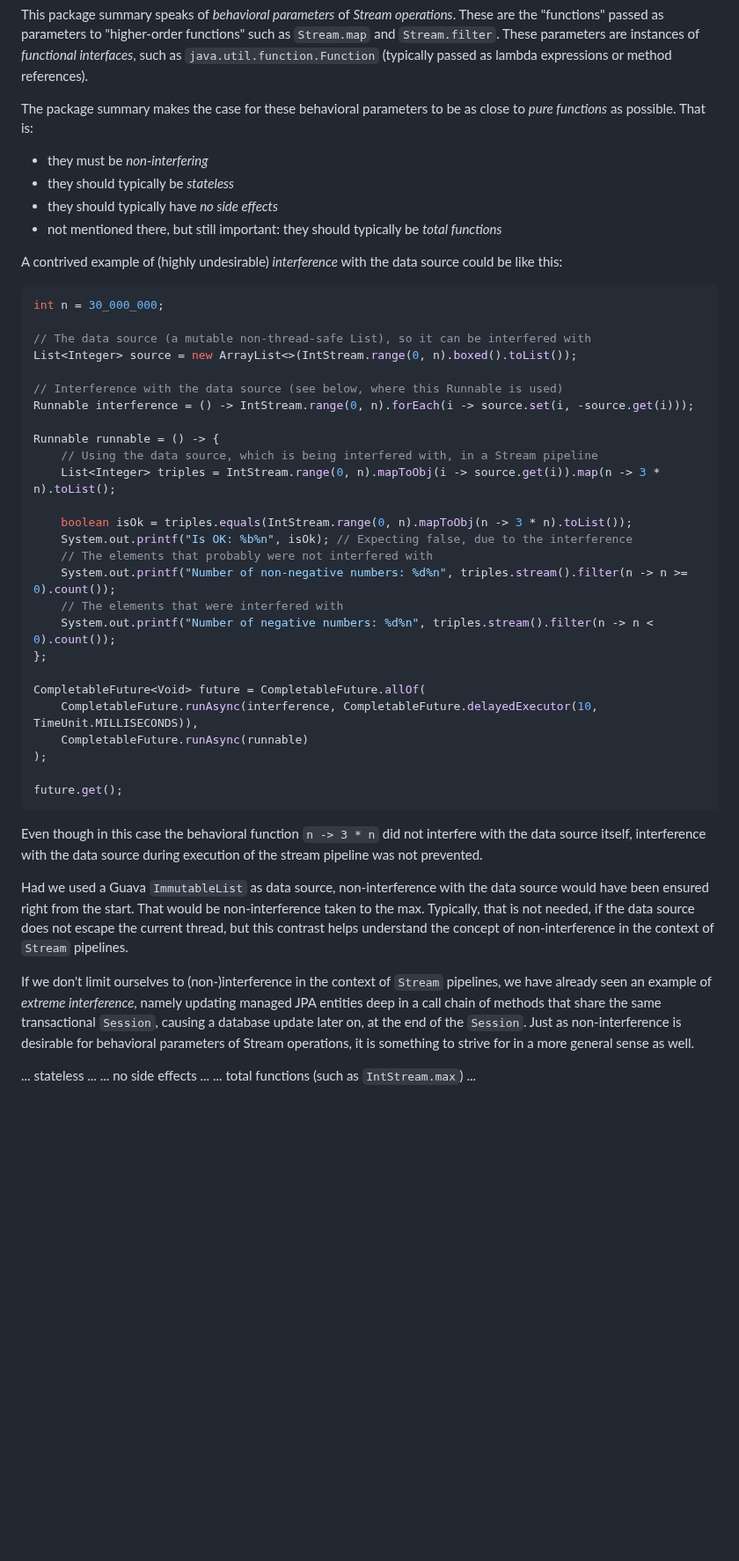
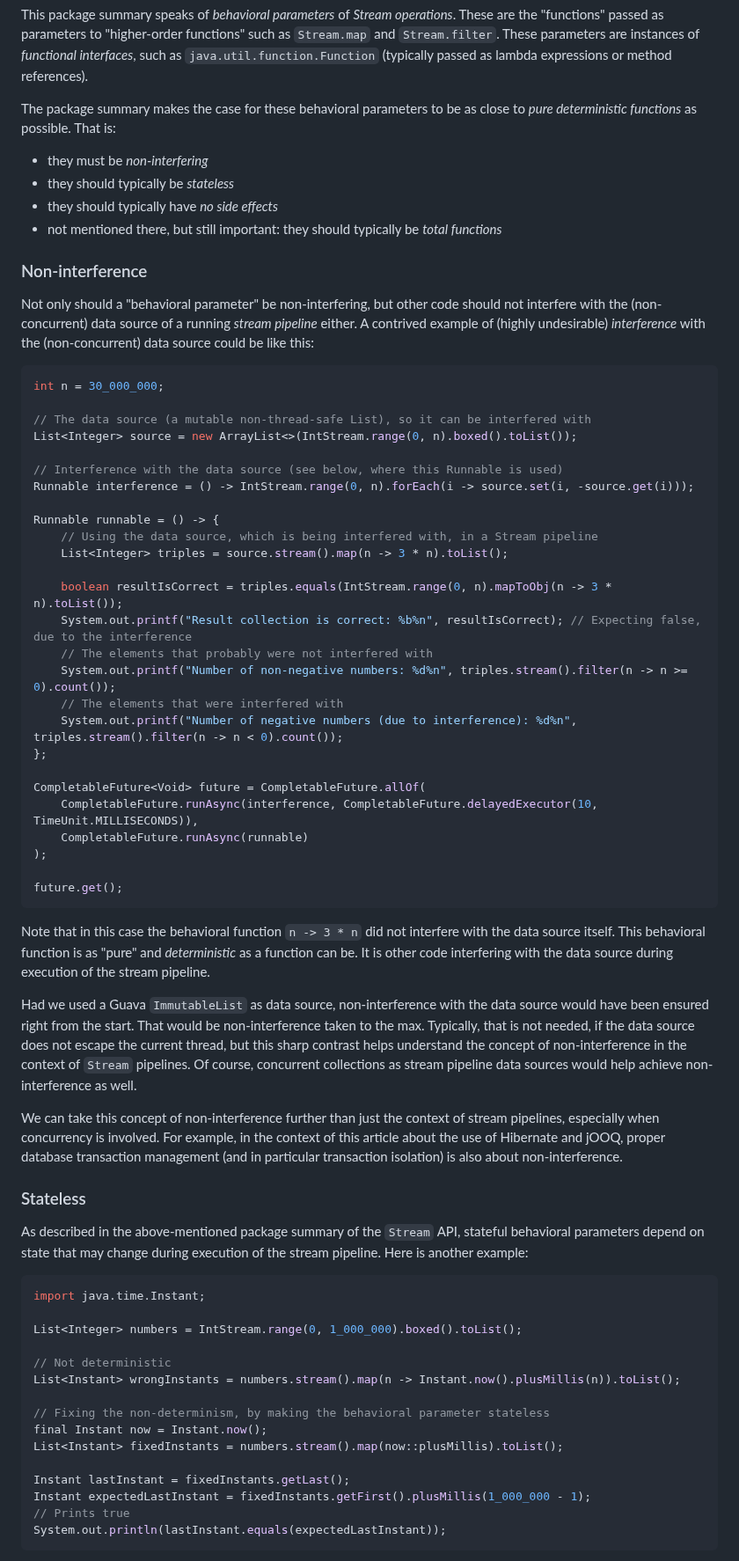
Before and after one commit to dvreeze/sudoku, a Markdown page: hibernate-strategy.md, the part around one of its changes. Shown at 88% size. GitHub-like rendering; blank space fills up the shorter version.

Commit message:
Enhanced hibernate-strategy.md

````diff
--- a/hibernate-strategy.md
+++ b/hibernate-strategy.md
@@ -332,14 +332,18 @@ passed as parameters to "higher-order functions" such as `Stream.map` and `Strea
 are instances of *functional interfaces*, such as `java.util.function.Function` (typically passed as
 lambda expressions or method references).
 
-The package summary makes the case for these behavioral parameters to be as close to *pure functions*
-as possible. That is:
+The package summary makes the case for these behavioral parameters to be as close to *pure deterministic
+functions* as possible. That is:
 * they must be *non-interfering*
 * they should typically be *stateless*
 * they should typically have *no side effects*
 * not mentioned there, but still important: they should typically be *total functions*
 
-A contrived example of (highly undesirable) *interference* with the data source could be like this:
+### Non-interference
+
+Not only should a "behavioral parameter" be non-interfering, but other code should not interfere
+with the (non-concurrent) data source of a running *stream pipeline* either. A contrived example of (highly
+undesirable) *interference* with the (non-concurrent) data source could be like this:
 
 ```java
 int n = 30_000_000;
@@ -352,14 +356,14 @@ Runnable interference = () -> IntStream.range(0, n).forEach(i -> source.set(i, -
 
 Runnable runnable = () -> {
     // Using the data source, which is being interfered with, in a Stream pipeline
-    List<Integer> triples = IntStream.range(0, n).mapToObj(i -> source.get(i)).map(n -> 3 * n).toList();
+    List<Integer> triples = source.stream().map(n -> 3 * n).toList();
 
-    boolean isOk = triples.equals(IntStream.range(0, n).mapToObj(n -> 3 * n).toList());
-    System.out.printf("Is OK: %b%n", isOk); // Expecting false, due to the interference
+    boolean resultIsCorrect = triples.equals(IntStream.range(0, n).mapToObj(n -> 3 * n).toList());
+    System.out.printf("Result collection is correct: %b%n", resultIsCorrect); // Expecting false, due to the interference
     // The elements that probably were not interfered with
     System.out.printf("Number of non-negative numbers: %d%n", triples.stream().filter(n -> n >= 0).count());
     // The elements that were interfered with
-    System.out.printf("Number of negative numbers: %d%n", triples.stream().filter(n -> n < 0).count());
+    System.out.printf("Number of negative numbers (due to interference): %d%n", triples.stream().filter(n -> n < 0).count());
 };
 
 CompletableFuture<Void> future = CompletableFuture.allOf(
@@ -370,20 +374,41 @@ CompletableFuture<Void> future = CompletableFuture.allOf(
 future.get();
 ```
 
-Even though in this case the behavioral function `n -> 3 * n` did not interfere with the data source
-itself, interference with the data source during execution of the stream pipeline was not prevented.
+Note that in this case the behavioral function `n -> 3 * n` did not interfere with the data source
+itself. This behavioral function is as "pure" and *deterministic* as a function can be. It is other code
+interfering with the data source during execution of the stream pipeline.
 
 Had we used a Guava `ImmutableList` as data source, non-interference with the data source would have
 been ensured right from the start. That would be non-interference taken to the max. Typically, that is
-not needed, if the data source does not escape the current thread, but this contrast helps understand
-the concept of non-interference in the context of `Stream` pipelines.
+not needed, if the data source does not escape the current thread, but this sharp contrast helps understand
+the concept of non-interference in the context of `Stream` pipelines. Of course, concurrent collections
+as stream pipeline data sources would help achieve non-interference as well.
 
-If we don't limit ourselves to (non-)interference in the context of `Stream` pipelines, we have already
-seen an example of *extreme interference*, namely updating managed JPA entities deep in a call chain
-of methods that share the same transactional `Session`, causing a database update later on, at the end
-of the `Session`. Just as non-interference is desirable for behavioral parameters of Stream operations,
-it is something to strive for in a more general sense as well.
+We can take this concept of non-interference further than just the context of stream pipelines, especially
+when concurrency is involved. For example, in the context of this article about the use of Hibernate
+and jOOQ, proper database transaction management (and in particular transaction isolation) is also about
+non-interference.
 
-... stateless ...
-... no side effects ...
-... total functions (such as `IntStream.max`) ...
+### Stateless
+
+As described in the above-mentioned package summary of the `Stream` API, stateful behavioral parameters
+depend on state that may change during execution of the stream pipeline. Here is another example:
+
+```java
+import java.time.Instant;
+
+List<Integer> numbers = IntStream.range(0, 1_000_000).boxed().toList();
+
+// Not deterministic
+List<Instant> wrongInstants = numbers.stream().map(n -> Instant.now().plusMillis(n)).toList();
+
+// Fixing the non-determinism, by making the behavioral parameter stateless
+final Instant now = Instant.now();
+List<Instant> fixedInstants = numbers.stream().map(now::plusMillis).toList();
+
+Instant lastInstant = fixedInstants.getLast();
+Instant expectedLastInstant = fixedInstants.getFirst().plusMillis(1_000_000 - 1);
+// Prints true
+System.out.println(lastInstant.equals(expectedLastInstant));
+```
+
````
Also changed, not shown: other parts of hibernate-strategy.md (+21 -0 lines).
